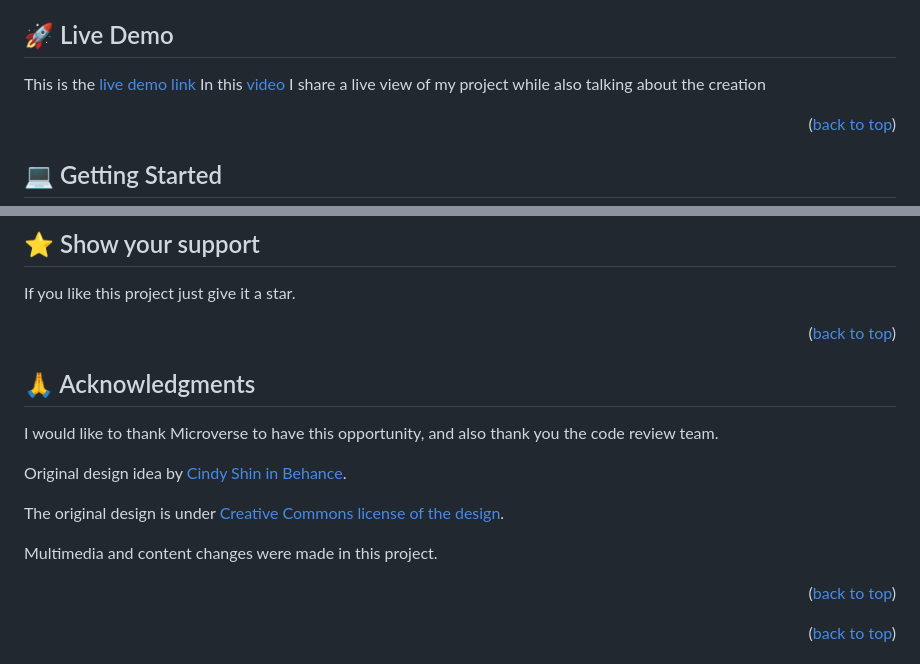
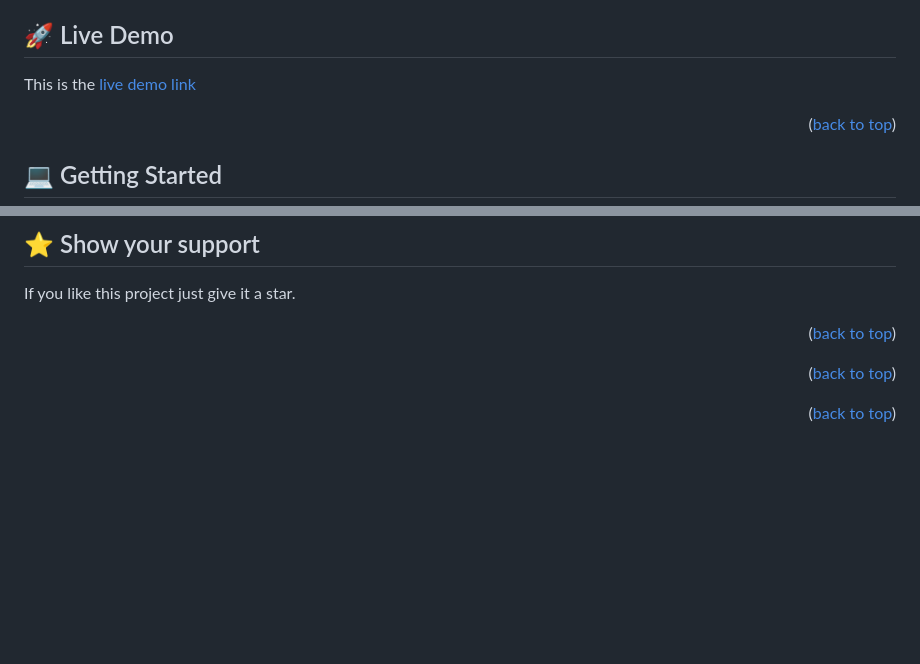
Before and after one commit to hafiz1379/sample-calculator, a Markdown page: README.md, 2 parts joined by grey strips. Drawn GitHub-style; blank space fills up the shorter version.

```diff
--- a/README.md
+++ b/README.md
@@ -74,8 +74,7 @@
 
 ## 🚀 Live Demo <a name="live-demo"></a>
 
-This is the [live demo link](https://hafiz1379.github.io/1st-module-capstone-project/)
-In this [video](https://www.loom.com/share/f182cd06a0ac474894bea04a1d6978ec) I share a live view of my project while also talking about the creation
+This is the [live demo link](https://hafiz1379.github.io/sample-calculator/)
 
 <p align="right">(<a href="#readme-top">back to top</a>)</p>
 
@@ -178,16 +177,6 @@ If you like this project just give it a star.
 
 <!-- ACKNOWLEDGEMENTS -->
 
-## 🙏 Acknowledgments <a name="acknowledgements"></a>
-
-I would like to thank Microverse to have this opportunity, and also thank you the code review team.
-
-Original design idea by [Cindy Shin in Behance](https://www.behance.net/adagio07).
-
-The original design is under [Creative Commons license of the design](https://creativecommons.org/licenses/by-nc/4.0/).
-
-Multimedia and content changes were made in this project.
-
 <p align="right">(<a href="#readme-top">back to top</a>)</p>
 
 <p align="right">(<a href="#readme-top">back to top</a>)</p>
```
